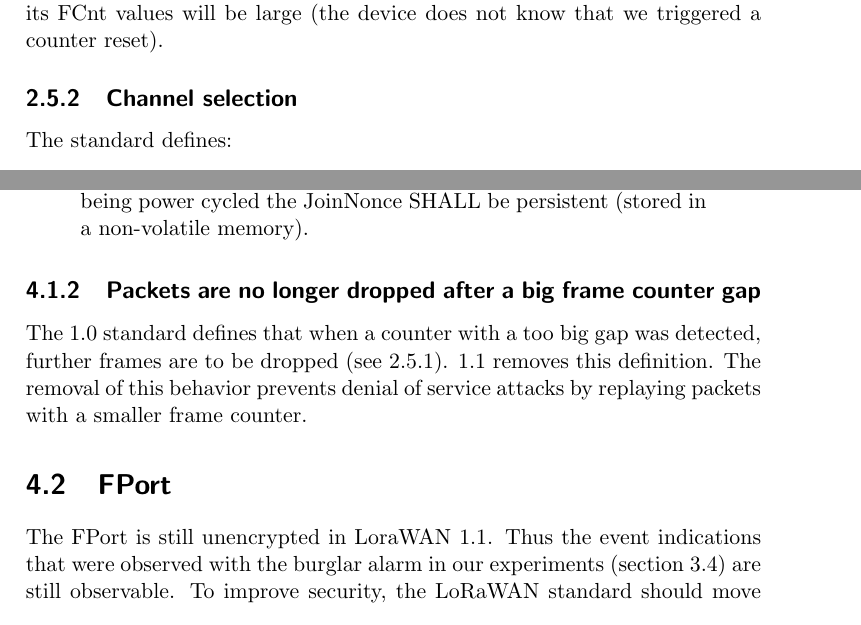
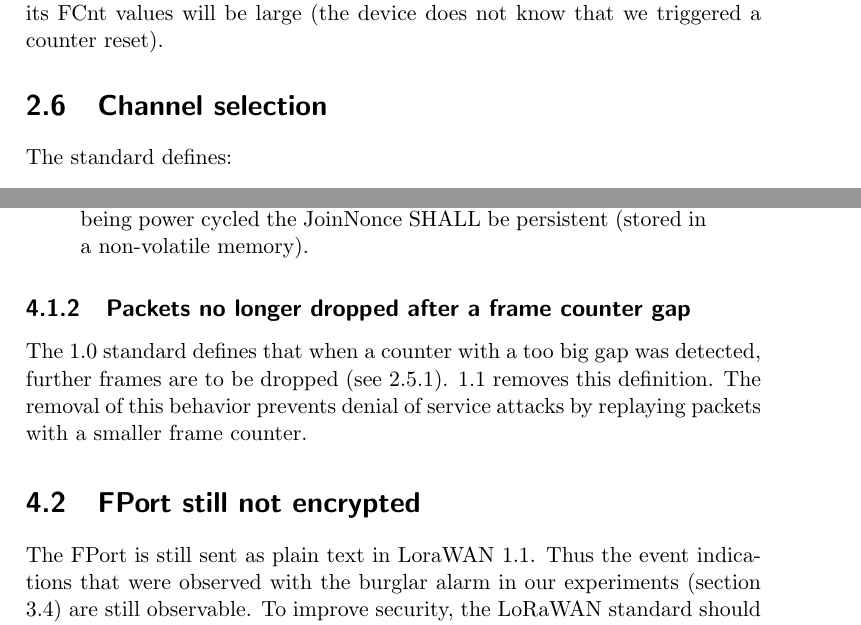
Before and after one commit to dhbao/dsl-lorawan, a LaTeX thesis (doc/lorawan.tex, which reads doc/meat.tex): two parts of pages 13 and 23 of 29, joined at a grey line, cut so that both start at the same text. Compiled offline with pdfLaTeX.

Commit message:
DSL, stuff yourself!

```diff
--- a/doc/meat.tex
+++ b/doc/meat.tex
@@ -204,7 +204,7 @@
 
 The standard mandates that packets with a too large FCnt value (larger than the last seen + some constant) be dropped, presumably in order to protect from injecting packets (e.g. replaying packets captured in the previous cycle of the 16-bit counter) and/or to avoid silently missing too many packets. However, this opens the door for an effective denial of service attack: if a packet with a \textit{lower} FCnt can be injected, further valid packets will be dropped. Because in practice network providers allow frame counter resets, a packet with FCnt 0 will always be accepted. Therefore replaying that one is sufficient to cause the network to drop all further valid packets from the device, because its FCnt values will be large (the device does not know that we triggered a counter reset).
 
-\subsection{Channel selection}
+\section{Channel selection}
 \label{sec.channel}
 
 The standard defines:
@@ -560,7 +560,7 @@
 %experimental/private networks that are left unmanaged.
 %\end{displayquote}
 
-\subsection{Packets are no longer dropped after a big frame counter gap}
+\subsection{Packets no longer dropped after a frame counter gap}
 
 The 1.0 standard defines that when a counter with a too big gap
 was detected, further frames are to be dropped (see \ref{sec.gap_dos}). 1.1 removes this
@@ -576,9 +576,9 @@
 %MAX\_FCNT\_GAP then too many data frames have been lost then subsequent will be discarded.''
 %\end{displayquote}
 
-\hypertarget{h.i6r97yb5iafg}{\section{\texorpdfstring{{FPort}}{FPort}}\label{h.i6r97yb5iafg}}
+\section{FPort still not encrypted}
 
-{The FPort is still unencrypted in LoraWAN 1.1. Thus the event
+{The FPort is still sent as plain text in LoraWAN 1.1. Thus the event
 indications that were observed with the burglar alarm in our experiments (section \ref{sec.burglar})
 are still observable. To improve security, the LoRaWAN standard should
 move the FPort part into the encrypted message part.}
```
Also changed, not shown: doc/ETHlogo.pdf (added), doc/inf-logo.pdf (added), doc/lorawan.pdf (added), doc/lorawan.tex (renamed from doc/thesis.tex), 1 other file.
